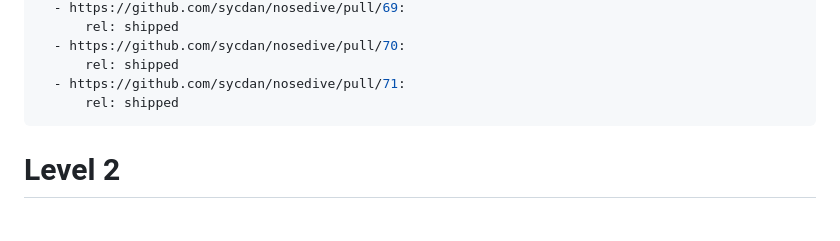
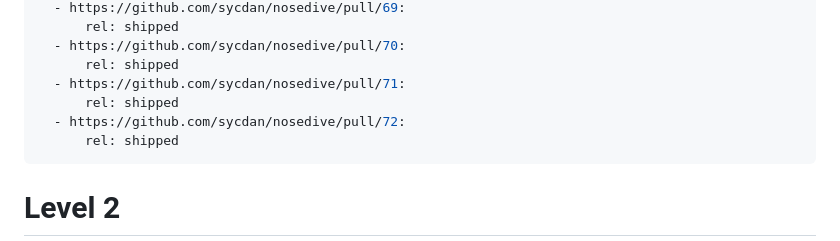
Before and after one commit to sycdan/nosedive, a Markdown page: kb/019fda55-7348-7568-825c-d039467180d6.md, the part around the change. GitHub-like rendering; blank space fills up the shorter version.

Commit message:
docs: add link to PR 72 in level 2 release notes
Effort: 019ff32a-d05f-77d7-ad63-5da2c22d0418
Co-Authored-By: nosedive 2026.8.12-1786560920512 <noreply@nosedive.dev>

```diff
--- a/kb/019fda55-7348-7568-825c-d039467180d6.md
+++ b/kb/019fda55-7348-7568-825c-d039467180d6.md
@@ -65,6 +65,8 @@ links:
   - https://github.com/sycdan/nosedive/pull/70:
       rel: shipped
   - https://github.com/sycdan/nosedive/pull/71:
+      rel: shipped
+  - https://github.com/sycdan/nosedive/pull/72:
       rel: shipped
 ---
 
```
